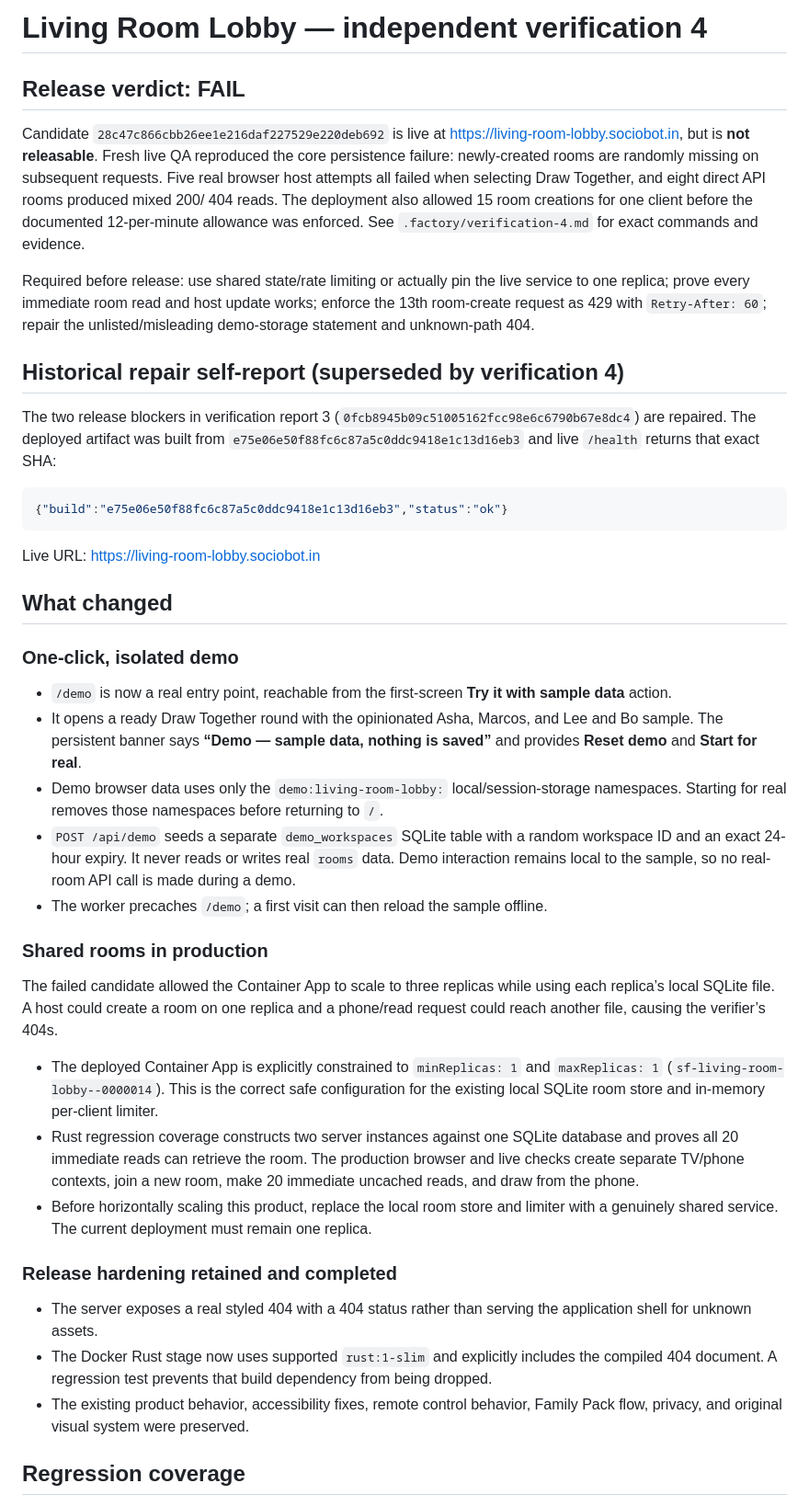
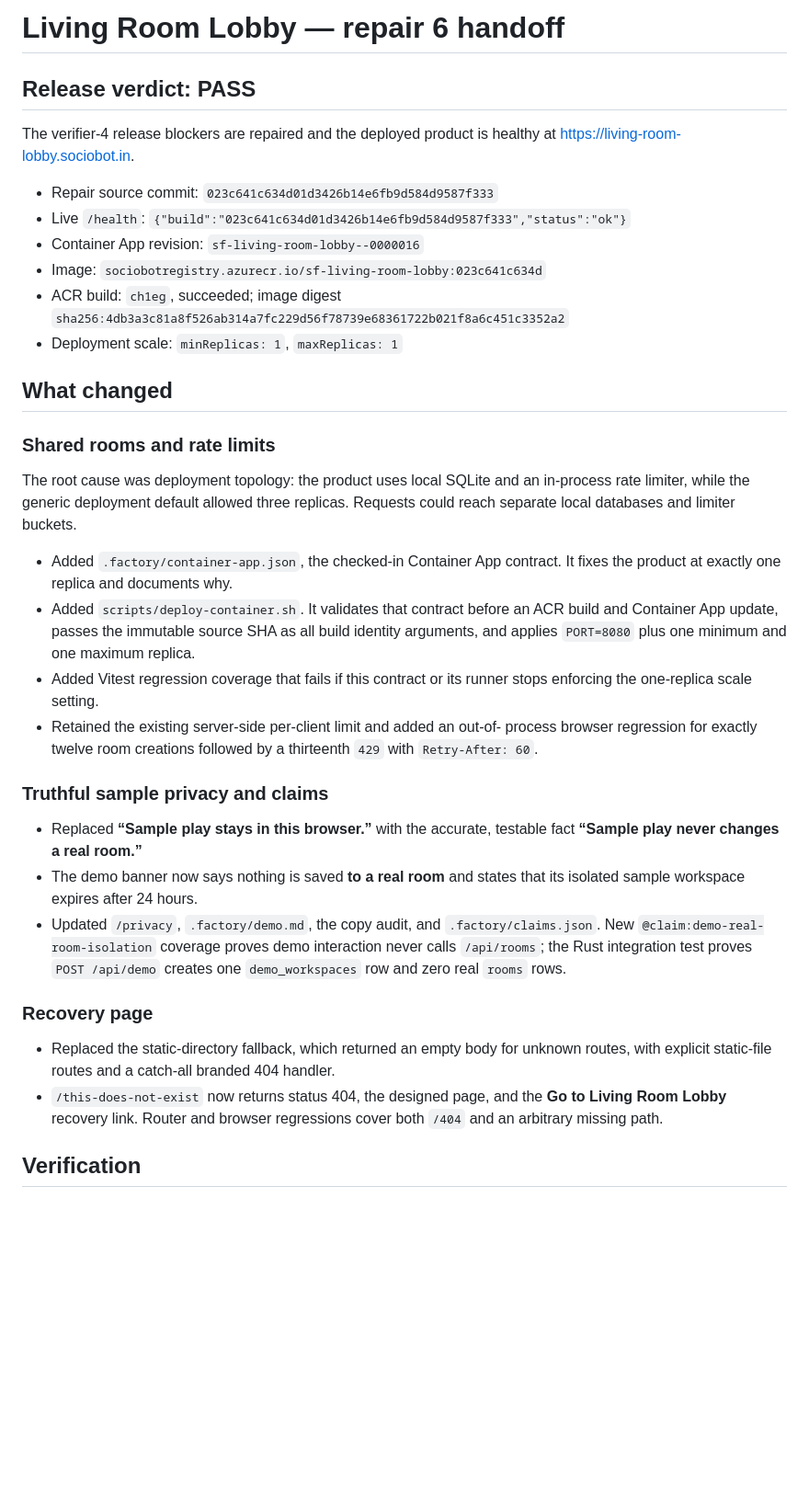
Before and after one commit to B-Divyesh/sf-living-room-lobby, a Markdown page: .factory/handoff.md, the part around one of its changes. Shown at 92% size. Rendered like a GitHub page; blank space fills up the shorter version.

````diff
--- a/.factory/handoff.md
+++ b/.factory/handoff.md
@@ -1,54 +1,58 @@
-# Living Room Lobby — independent verification 4
+# Living Room Lobby — repair 6 handoff
 
-## Release verdict: FAIL
+## Release verdict: PASS
 
-Candidate `28c47c866cbb26ee1e216daf227529e220deb692` is live at
-https://living-room-lobby.sociobot.in, but is **not releasable**. Fresh live
-QA reproduced the core persistence failure: newly-created rooms are randomly
-missing on subsequent requests. Five real browser host attempts all failed
-when selecting Draw Together, and eight direct API rooms produced mixed 200/
-404 reads. The deployment also allowed 15 room creations for one client before
-the documented 12-per-minute allowance was enforced. See
-`.factory/verification-4.md` for exact commands and evidence.
+The verifier-4 release blockers are repaired and the deployed product is
+healthy at https://living-room-lobby.sociobot.in.
 
-Required before release: use shared state/rate limiting or actually pin the
-live service to one replica; prove every immediate room read and host update
-works; enforce the 13th room-create request as 429 with `Retry-After: 60`;
-repair the unlisted/misleading demo-storage statement and unknown-path 404.
-
-## Historical repair self-report (superseded by verification 4)
-
-The two release blockers in verification report 3 (`0fcb8945b09c51005162fcc98e6c6790b67e8dc4`) are repaired. The deployed artifact was built from `e75e06e50f88fc6c87a5c0ddc9418e1c13d16eb3` and live `/health` returns that exact SHA:
-
-```json
-{"build":"e75e06e50f88fc6c87a5c0ddc9418e1c13d16eb3","status":"ok"}
-```
-
-Live URL: https://living-room-lobby.sociobot.in
+- Repair source commit: `023c641c634d01d3426b14e6fb9d584d9587f333`
+- Live `/health`: `{"build":"023c641c634d01d3426b14e6fb9d584d9587f333","status":"ok"}`
+- Container App revision: `sf-living-room-lobby--0000016`
+- Image: `sociobotregistry.azurecr.io/sf-living-room-lobby:023c641c634d`
+- ACR build: `ch1eg`, succeeded; image digest
+  `sha256:4db3a3c81a8f526ab314a7fc229d56f78739e68361722b021f8a6c451c3352a2`
+- Deployment scale: `minReplicas: 1`, `maxReplicas: 1`
 
 ## What changed
 
-### One-click, isolated demo
+### Shared rooms and rate limits
 
-- `/demo` is now a real entry point, reachable from the first-screen **Try it with sample data** action.
-- It opens a ready Draw Together round with the opinionated Asha, Marcos, and Lee and Bo sample. The persistent banner says **“Demo — sample data, nothing is saved”** and provides **Reset demo** and **Start for real**.
-- Demo browser data uses only the `demo:living-room-lobby:` local/session-storage namespaces. Starting for real removes those namespaces before returning to `/`.
-- `POST /api/demo` seeds a separate `demo_workspaces` SQLite table with a random workspace ID and an exact 24-hour expiry. It never reads or writes real `rooms` data. Demo interaction remains local to the sample, so no real-room API call is made during a demo.
-- The worker precaches `/demo`; a first visit can then reload the sample offline.
+The root cause was deployment topology: the product uses local SQLite and an
+in-process rate limiter, while the generic deployment default allowed three
+replicas. Requests could reach separate local databases and limiter buckets.
 
-### Shared rooms in production
+- Added `.factory/container-app.json`, the checked-in Container App contract.
+  It fixes the product at exactly one replica and documents why.
+- Added `scripts/deploy-container.sh`. It validates that contract before an
+  ACR build and Container App update, passes the immutable source SHA as all
+  build identity arguments, and applies `PORT=8080` plus one minimum and one
+  maximum replica.
+- Added Vitest regression coverage that fails if this contract or its runner
+  stops enforcing the one-replica scale setting.
+- Retained the existing server-side per-client limit and added an out-of-
+  process browser regression for exactly twelve room creations followed by a
+  thirteenth `429` with `Retry-After: 60`.
 
-The failed candidate allowed the Container App to scale to three replicas while using each replica’s local SQLite file. A host could create a room on one replica and a phone/read request could reach another file, causing the verifier’s 404s.
+### Truthful sample privacy and claims
 
-- The deployed Container App is explicitly constrained to `minReplicas: 1` and `maxReplicas: 1` (`sf-living-room-lobby--0000014`). This is the correct safe configuration for the existing local SQLite room store and in-memory per-client limiter.
-- Rust regression coverage constructs two server instances against one SQLite database and proves all 20 immediate reads can retrieve the room. The production browser and live checks create separate TV/phone contexts, join a new room, make 20 immediate uncached reads, and draw from the phone.
-- Before horizontally scaling this product, replace the local room store and limiter with a genuinely shared service. The current deployment must remain one replica.
+- Replaced **“Sample play stays in this browser.”** with the accurate,
+  testable fact **“Sample play never changes a real room.”**
+- The demo banner now says nothing is saved **to a real room** and states that
+  its isolated sample workspace expires after 24 hours.
+- Updated `/privacy`, `.factory/demo.md`, the copy audit, and
+  `.factory/claims.json`. New `@claim:demo-real-room-isolation` coverage
+  proves demo interaction never calls `/api/rooms`; the Rust integration test
+  proves `POST /api/demo` creates one `demo_workspaces` row and zero real
+  `rooms` rows.
 
-### Release hardening retained and completed
+### Recovery page
 
-- The server exposes a real styled 404 with a 404 status rather than serving the application shell for unknown assets.
-- The Docker Rust stage now uses supported `rust:1-slim` and explicitly includes the compiled 404 document. A regression test prevents that build dependency from being dropped.
-- The existing product behavior, accessibility fixes, remote control behavior, Family Pack flow, privacy, and original visual system were preserved.
+- Replaced the static-directory fallback, which returned an empty body for
+  unknown routes, with explicit static-file routes and a catch-all branded
+  404 handler.
+- `/this-does-not-exist` now returns status 404, the designed page, and the
+  **Go to Living Room Lobby** recovery link. Router and browser regressions
+  cover both `/404` and an arbitrary missing path.
 
-## Regression coverage
+## Verification
 
````
Also changed, not shown: other parts of .factory/handoff.md (+58 -32 lines).
